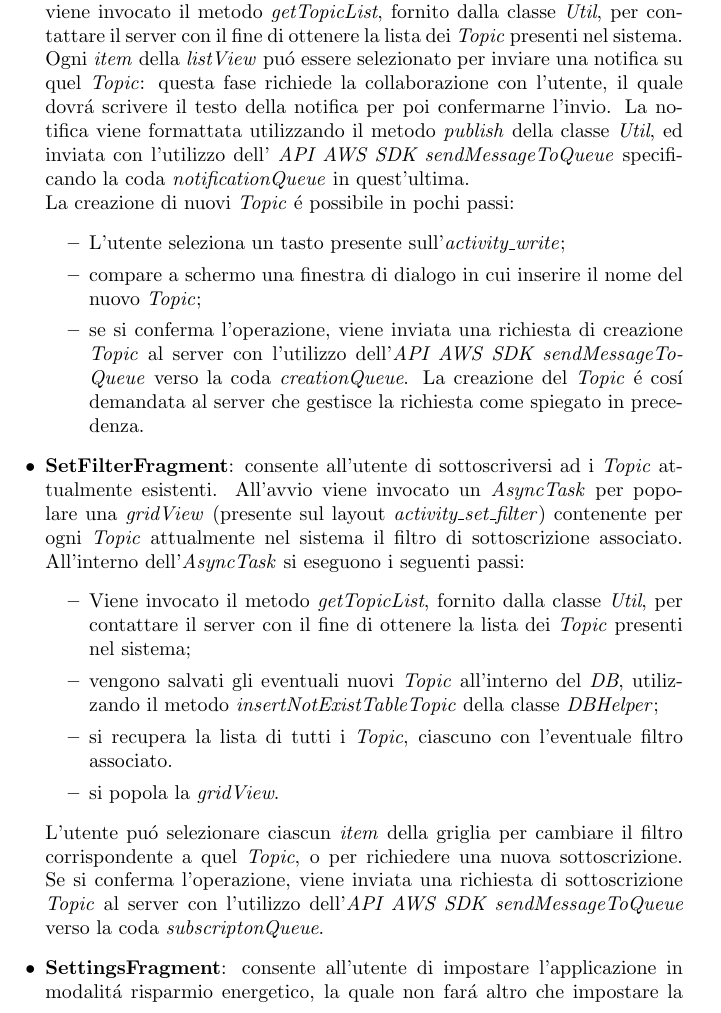
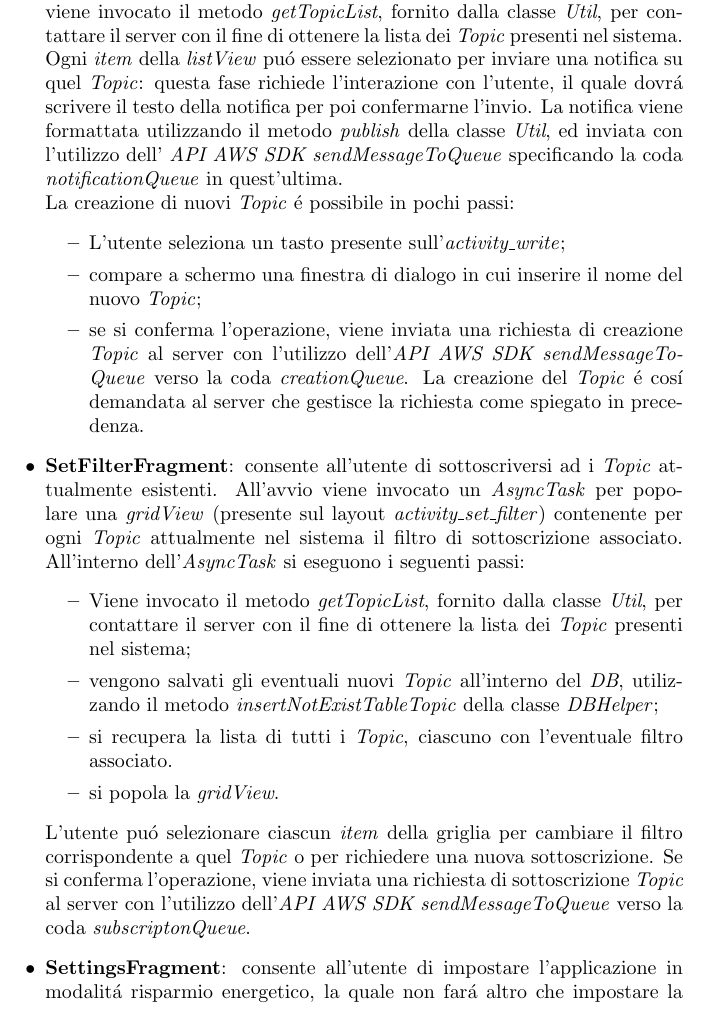
Before and after one commit to alexiey91/MSA, a LaTeX document (Relazione/Relazione_MSA.tex): part of page 12 of 14, cut so that both start at the same text. Compiled offline with pdfLaTeX.

Commit message:
Review Client

```diff
--- a/Relazione/Relazione_MSA.tex
+++ b/Relazione/Relazione_MSA.tex
@@ -319,7 +319,7 @@
 \item \textbf{ReadFragment}: consente all'utente di leggere i messaggi presenti nel \textit{DB} del dispositivo mobile raggruppati per \textit{Topic}. All'avvio viene invocato un \textit{AsyncTask} per popolare una \textit{listView} (presente sul layout \textit{activity\_Read}) contenente tutti i \textit{Topic} a cui l'utente si \'e sottoscritto. All'interno dell'\textit{Async-Task}, per recuperare i dati dal \textit{DB} viene invocato il metodo \textit{getAllTopicFilter} della classe \textit{DBHelper}.
 Alla selezione di un \textit{item} della lista viene eseguito il secondo \textit{AsyncTask}, il quale popoler\'a nuovamente la \textit{listView} con le notifiche presenti nel \textit{DB} relative a quel \textit{Topic}.
 All'interno dell'\textit{AsyncTask}, per recuperare le notifiche dal \textit{DB}, relative al \textit{Topic} selezionato, viene invocato il metodo \textit{getFilteredMessageByTopicName} della classe \textit{DBHelper}.
-\item \textbf{WriteFragment}: consente all'utente di pubblicare notifiche sui \textit{Topic} attualmente esistenti o di crearne di nuovi. All'avvio viene invocato un \textit{AsyncTask} per popolare una \textit{listView} (presente sul layout \textit{activity\_write}) contenente tutti i \textit{Topic} attualmente nel sistema. All'interno dell'\textit{AsyncTask} viene invocato il metodo \textit{getTopicList}, fornito dalla classe \textit{Util}, per contattare il server con il fine di ottenere la lista dei \textit{Topic} presenti nel sistema. Ogni \textit{item} della \textit{listView} pu\'o essere selezionato per inviare una notifica su quel \textit{Topic}: questa fase richiede la collaborazione con l'utente, il quale dovr\'a scrivere il testo della notifica per poi confermarne l'invio. La notifica viene formattata utilizzando il metodo \textit{publish} della classe \textit{Util}, ed inviata con l'utilizzo dell' \textit{API AWS SDK sendMessageToQueue} specificando la coda \textit{notificationQueue} in quest'ultima.
+\item \textbf{WriteFragment}: consente all'utente di pubblicare notifiche sui \textit{Topic} attualmente esistenti o di crearne di nuovi. All'avvio viene invocato un \textit{AsyncTask} per popolare una \textit{listView} (presente sul layout \textit{activity\_write}) contenente tutti i \textit{Topic} attualmente nel sistema. All'interno dell'\textit{AsyncTask} viene invocato il metodo \textit{getTopicList}, fornito dalla classe \textit{Util}, per contattare il server con il fine di ottenere la lista dei \textit{Topic} presenti nel sistema. Ogni \textit{item} della \textit{listView} pu\'o essere selezionato per inviare una notifica su quel \textit{Topic}: questa fase richiede l'interazione con l'utente, il quale dovr\'a scrivere il testo della notifica per poi confermarne l'invio. La notifica viene formattata utilizzando il metodo \textit{publish} della classe \textit{Util}, ed inviata con l'utilizzo dell' \textit{API AWS SDK sendMessageToQueue} specificando la coda \textit{notificationQueue} in quest'ultima.
 \\La creazione di nuovi \textit{Topic} \'e possibile in pochi passi:
 \begin{itemize}
 \item	L'utente seleziona un tasto presente sull'\textit{activity\_write};
@@ -334,16 +334,16 @@
 \item	si recupera la lista di tutti i \textit{Topic}, ciascuno con l'eventuale filtro associato.
 \item si popola la \textit{gridView}.
 \end{itemize}
-L'utente pu\'o selezionare ciascun \textit{item} della griglia per cambiare il filtro corrispondente a quel \textit{Topic}, o per richiedere una nuova sottoscrizione. Se si conferma l'operazione, viene inviata una richiesta di sottoscrizione \textit{Topic} al server con l'utilizzo dell'\textit{API AWS SDK sendMessageToQueue} verso la coda \textit{subscriptonQueue}.
+L'utente pu\'o selezionare ciascun \textit{item} della griglia per cambiare il filtro corrispondente a quel \textit{Topic} o per richiedere una nuova sottoscrizione. Se si conferma l'operazione, viene inviata una richiesta di sottoscrizione \textit{Topic} al server con l'utilizzo dell'\textit{API AWS SDK sendMessageToQueue} verso la coda \textit{subscriptonQueue}.
 \item \textbf{SettingsFragment}: consente all'utente di impostare l'applicazione in modalit\'a risparmio energetico, la quale non far\'a altro che impostare la luminosit\'a dello schermo ad un valore fissato. L'utente pu\'o attivare o meno questa modalit\'a grazie ad uno \textit{Switch} presente nell'\textit{activity\_settings}.
 \end{itemize}
 
 \subsubsection{\textit{MainActivity}}
 La \textit{MainActivity} contiene tutti i controlli utili per la navigazione all'interno delle sezioni dell'applicazione (ossia quelle di pubblicazione notifiche, sottoscrizione \textit{Topic}, lettura notifiche) e passa quindi il controllo al \textit{Fragment} corrispondente alla sezione prescelta. Inoltre \'e presente un \textit{AsyncTask} con il compito di prelevare le notifiche in arrivo, leggendole dalla coda dedicata con l'utilizzo dell'\textit{API AWS SDK getMessageFromQueue}. Quest'operazione \'e effettuata periodicamente in base al livello della batteria del dispositivo:
 \begin{itemize}
-\item   75\% \textless Livello batteria \textless= 100\% \ding{226} 1 pull ogni secondo
-\item	50\% \textless Livello batteria \textless= 75\%  \ding{226} 1 pull ogni 5 secondi
-\item	0\% \textless Livello batteria \textless= 50\%  \ding{226} 1 pull ogni 30 secondi
+\item   75\% \textless  Livello batteria \textless= 100\% \ding{226} 1 pull ogni secondo
+\item	50\% \textless  Livello batteria \textless= 75\%  \ding{226} 1 pull ogni 5 secondi
+\item	0\% \textless  Livello batteria \textless= 50\%  \ding{226} 1 pull ogni 30 secondi
 \end{itemize}
 
 %----------------------------------------------------------------------------------------
```
Also changed, not shown: Relazione/Relazione_MSA.pdf, 2 other files.
